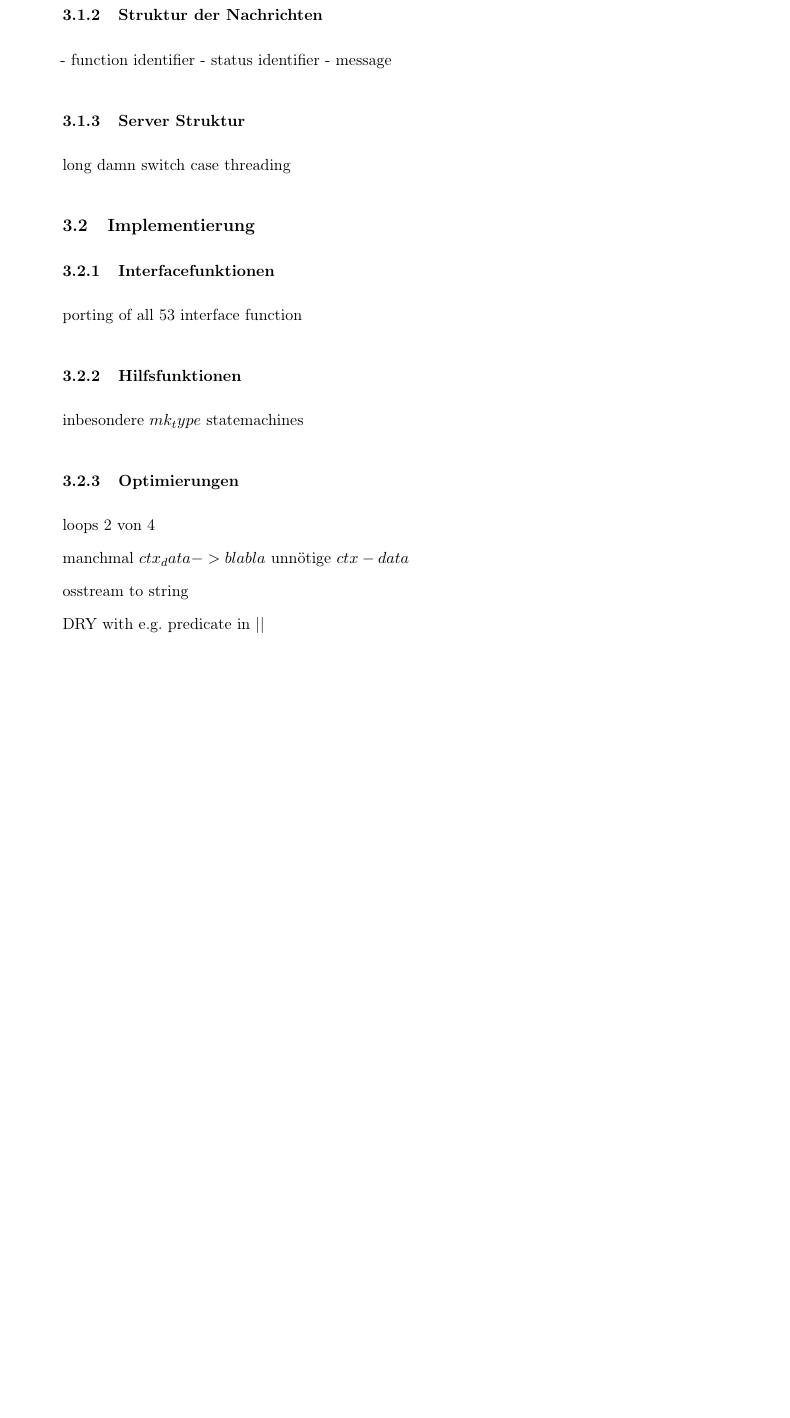
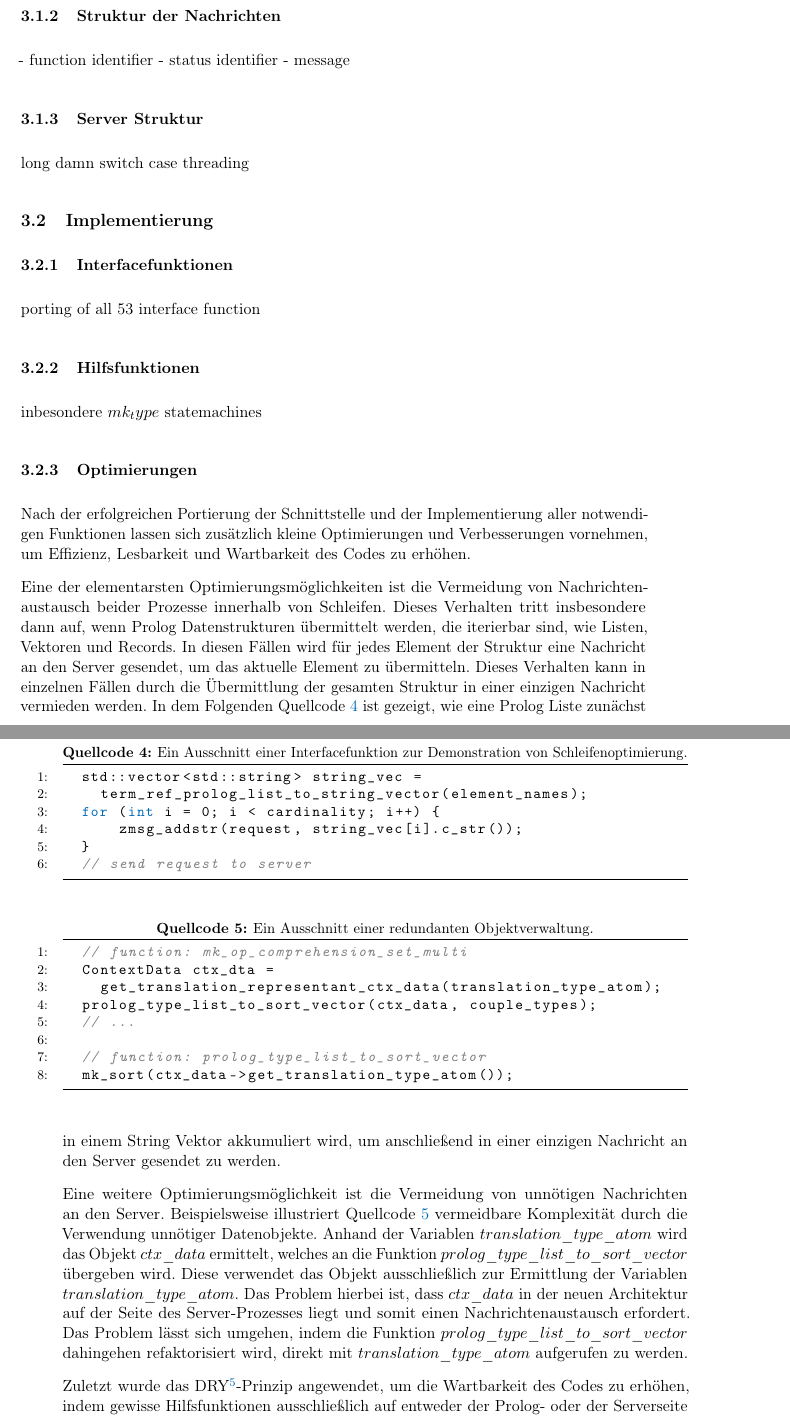
Before and after one commit to SilenZcience/ScientificWork, a LaTeX thesis (BachelorThesis/thesis.tex, which reads BachelorThesis/architecture.tex): part of page 21 of 35 before the commit and two parts of pages 20 and 21 of 31 after it, the two joined at a grey line, cut so that both start at the same text, the shorter picture padded with empty space. Compiled offline with pdfLaTeX.

Commit message:
optimizations

```diff
--- a/BachelorThesis/architecture.tex
+++ b/BachelorThesis/architecture.tex
@@ -50,12 +50,47 @@ statemachines
 \subsubsection{Optimierungen}
 \label{subsec:optimizations}
 
-loops 2 von 4
+Nach der erfolgreichen Portierung der Schnittstelle und der Implementierung aller notwendigen Funktionen
+lassen sich zusätzlich kleine Optimierungen und Verbesserungen vornehmen, um Effizienz, Lesbarkeit und Wartbarkeit des Codes zu erhöhen.
 
-manchmal $ctx_data -> blabla$ unnötige $ctx-data$
+Eine der elementarsten Optimierungsmöglichkeiten ist die Vermeidung von Nachrichtenaustausch beider Prozesse
+innerhalb von Schleifen. Dieses Verhalten tritt insbesondere dann auf, wenn Prolog Datenstrukturen übermittelt werden,
+die iterierbar sind, wie Listen, Vektoren und Records.
+In diesen Fällen wird für jedes Element der Struktur eine Nachricht an den Server gesendet,
+um das aktuelle Element zu übermitteln.
+Dieses Verhalten kann in einzelnen Fällen durch die Übermittlung der gesamten Struktur in einer einzigen Nachricht vermieden werden.
+In dem Folgenden \cref{lst:loops-optimization} ist gezeigt, wie eine Prolog Liste zunächst in einem String Vektor akkumuliert wird,
+um anschließend in einer einzigen Nachricht an den Server gesendet zu werden.
 
-osstream to string
+\begin{lstlisting}[
+    float, caption={Ein Ausschnitt einer Interfacefunktion zur Demonstration von Schleifenoptimierung.}, label={lst:loops-optimization}, language=C++
+  ]
+  std::vector<std::string> string_vec =
+    term_ref_prolog_list_to_string_vector(element_names);
+  for (int i = 0; i < cardinality; i++) {
+      zmsg_addstr(request, string_vec[i].c_str());
+  }
+  // send request to server
+\end{lstlisting}
 
-DRY with e.g. predicate in ||
+Eine weitere Optimierungsmöglichkeit ist die Vermeidung von unnötigen Nachrichten an den Server.
+Beispielsweise illustriert \cref{lst:unnecessary-ctx-data} vermeidbare Komplexität durch die Verwendung unnötiger Datenobjekte.
+Anhand der Variablen $translation\_type\_atom$ wird das Objekt $ctx\_data$ ermittelt, welches an die Funktion $prolog\_type\_list\_to\_sort\_vector$ übergeben wird.
+Diese verwendet das Objekt ausschließlich zur Ermittlung der Variablen $translation\_type\_atom$. Das Problem hierbei ist,
+dass $ctx\_data$ in der neuen Architektur auf der Seite des Server-Prozesses liegt und somit einen Nachrichtenaustausch erfordert.
+Das Problem lässt sich umgehen, indem die Funktion $prolog\_type\_list\_to\_sort\_vector$ dahingehen refaktorisiert wird,
+direkt mit $translation\_type\_atom$ aufgerufen zu werden.
 
+\begin{lstlisting}[
+    float, caption={Ein Ausschnitt einer redundanten Objektverwaltung.}, label={lst:unnecessary-ctx-data}, language=C++
+  ]
+  // function: mk_op_comprehension_set_multi
+  ContextData ctx_dta =
+    get_translation_representant_ctx_data(translation_type_atom);
+  prolog_type_list_to_sort_vector(ctx_data, couple_types);
+  // ...
 
+  // function: prolog_type_list_to_sort_vector
+  mk_sort(ctx_data->get_translation_type_atom());
+
+\end{lstlisting}
@@ -62,3 +106,7 @@ DRY with e.g. predicate in ||
+Zuletzt wurde das DRY\footnote{Don't Repeat Yourself}-Prinzip angewendet, um die Wartbarkeit des Codes zu erhöhen,
+indem gewisse Hilfsfunktionen ausschließlich auf entweder der Prolog- oder der Serverseite implementiert wurden.
+Der ursprüngliche Kontrollfluss verlangte zum Beispiel die Implementierung von der in \cref{lst:escape-string} gezeigten Funktion
+in beiden Prozessen. Durch die Anwendung des Programmierprinzips wurde die Funktion ausschließlich an dem Z3-Prozess implementiert.
 
 
 \subsubsection{Serveranbindung}
```
Also changed, not shown: BachelorThesis/background.tex (+2 -2 lines), BachelorThesis/performance.tex (+5 -5 lines), BachelorThesis/thesis.tex (+9 -9 lines), BachelorThesis/thesis.pdf, BachelorThesis/architecture.tex (9 more changed lines).
